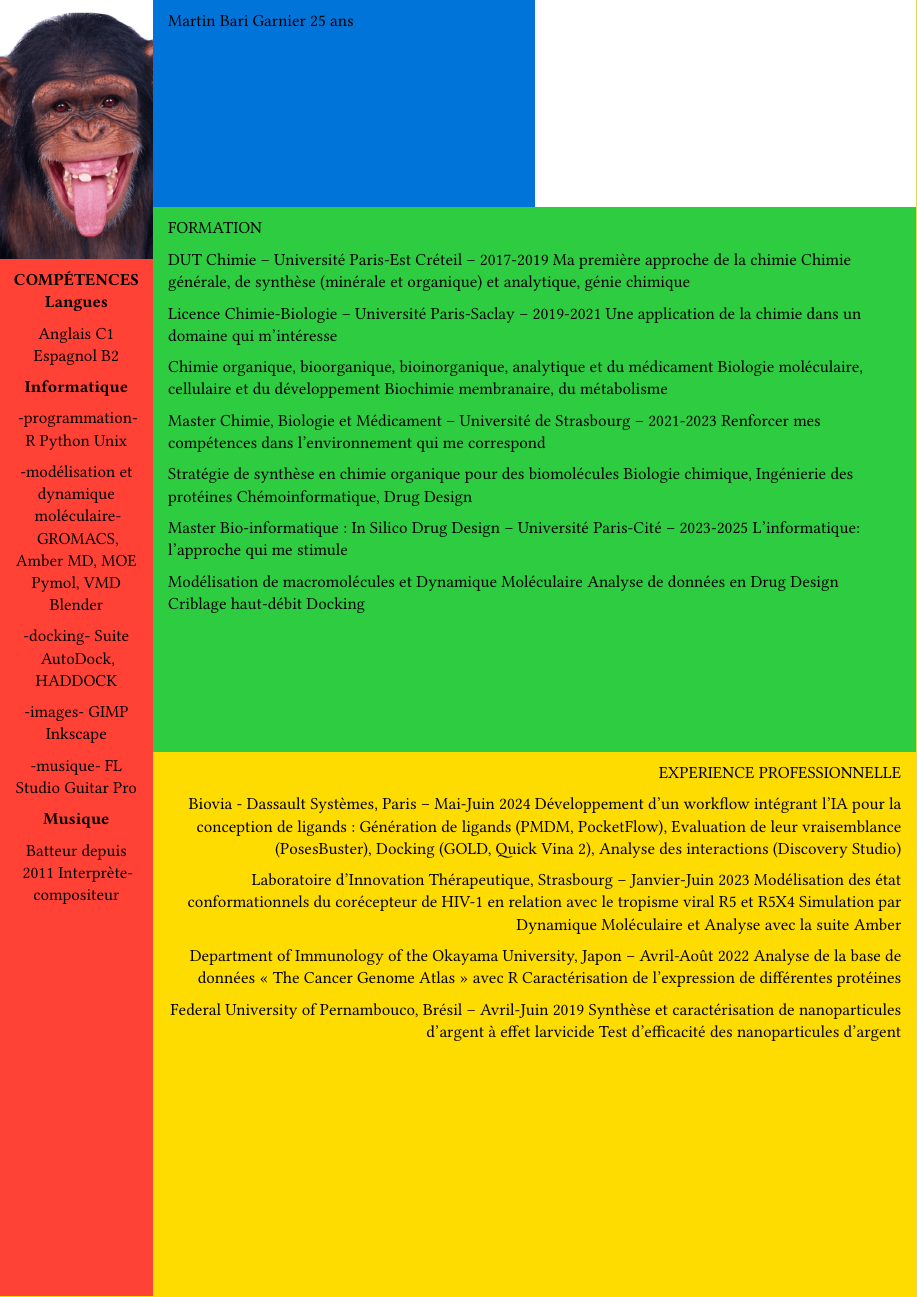
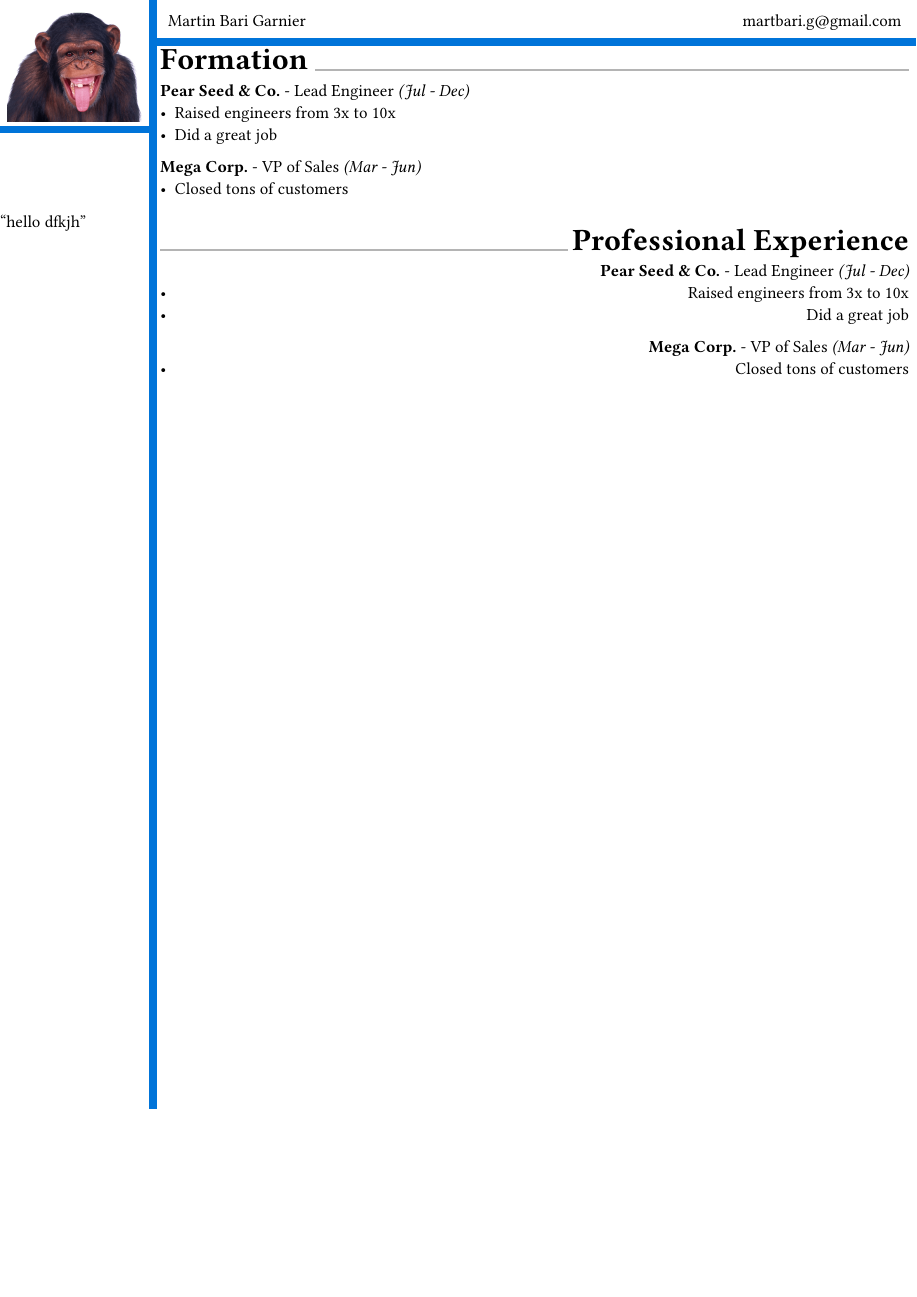
Before and after one commit to MartinBaGar/curriculum_vitae, a Typst document (curriculum_vitae.typ): part of the page, cut so that both start at the same text, the shorter picture padded with empty space. Compiled offline with Typst 0.15.

Commit message:
good layout with added functions

```diff
--- a/curriculum_vitae.typ
+++ b/curriculum_vitae.typ
@@ -17,4 +99,49 @@
+            #personnal_info(
+                [Martin Bari Garnier],
+                link("mailto:martbari.g@gmail.com"),
+            )
+        ],
+        grid.cell()[
+            #formation(
+  (
+    company: [Pear Seed & Co.],
+    role: [Lead Engineer],
+    timeframe: [Jul - Dec],
+    details: [
+      - Raised engineers from 3x to 10x
+      - Did a great job
+    ],
+  ),
+  (
+    company: [Mega Corp.],
+    role: [VP of Sales],
+    timeframe: [Mar - Jun],
+    details: [- Closed tons of customers],
+  ),
+)
 
-Anglais C1
-Espagnol B2
+#job_xp(
+  (
+    company: [Pear Seed & Co.],
+    role: [Lead Engineer],
+    timeframe: [Jul - Dec],
+    details: [
+      - Raised engineers from 3x to 10x
+      - Did a great job
+    ],
+  ),
+  (
+    company: [Mega Corp.],
+    role: [VP of Sales],
+    timeframe: [Mar - Jun],
+    details: [- Closed tons of customers],
+  ),
+)
+],
+    )
+    // rect(height: 100%, stroke: (right : blue + 5pt, rest: none))[
+    // #image("chimpanzee_tongue_out.png", width: 100%)
+    //     #align(center,
+    //     rect[
+    //             *COMPÉTENCES*
 
@@ -22,26 +149,13 @@ Espagnol B2
 
--programmation-
-R
-Python
-Unix
+    //             Anglais C1 Espagnol B2
 
--modélisation et dynamique moléculaire-
-GROMACS, Amber MD, MOE
-Pymol,  VMD
-Blender
+    //             *Informatique*
 
--docking-
-Suite AutoDock, HADDOCK
+    //             -programmation- R Python Unix
 
--images-
-GIMP
-Inkscape
+    //             -modélisation et dynamique moléculaire- GROMACS, Amber MD, MOE Pymol,  VMD Blender
 
--musique-
-FL Studio
-Guitar Pro
+    //             -docking- Suite AutoDock, HADDOCK
 
-*Musique*
+    //             -images- GIMP Inkscape
 
-Batteur depuis 2011
-Interprète-compositeur
@@ -58,61 +162,125 @@ Interprète-compositeur
-     Martin Bari Garnier
-              25 ans ],
-      ),
-    // align(right,
-    //     rect(width: 50%, height: 42%, fill: yellow)[Martin Bari Garnier]),
-      rect(width: 100%, height: 42%, fill: green)[
-FORMATION
+    //             -musique- FL Studio Guitar Pro
 
-DUT Chimie – Université Paris-Est Créteil – 2017-2019
-Ma première approche de la chimie
-Chimie générale, de synthèse (minérale et organique) et analytique, génie chimique
+    //             *Musique*
 
-Licence Chimie-Biologie – Université Paris-Saclay – 2019-2021
-Une application de la chimie dans un domaine qui m’intéresse
+    //             Batteur depuis 2011 Interprète-compositeur
+    //         ]
+    //     )
+    // ],
+    // rect[
+    // #image("chimpanzee_tongue_out.png", width: 100pt, height: 20%),
+    // ]
+)
 
-Chimie organique, bioorganique, bioinorganique, analytique et du médicament
-Biologie moléculaire, cellulaire et du développement
-Biochimie membranaire, du métabolisme
+  // stack(
+  //   image("chimpanzee_tongue_out.png", width: 100pt, height: 20%),
+  //   align(center,
+  //       rect(width:100%, height: 80%, fill: red, stroke: (right : blue + 5pt,
+  //           rest: none), inset: (right: 13pt))[
+  //               *COMPÉTENCES*
 
-Master Chimie, Biologie et Médicament – Université de Strasbourg – 2021-2023
-Renforcer mes compétences dans l’environnement qui me correspond
+  //               *Langues*
 
-Stratégie de synthèse en chimie organique pour des biomolécules
-Biologie chimique, Ingénierie des protéines
-Chémoinformatique, Drug Design
+  //               Anglais C1 Espagnol B2
 
-Master Bio-informatique : In Silico Drug Design – Université Paris-Cité – 2023-2025
-L’informatique: l’approche qui me stimule
+  //               *Informatique*
 
-Modélisation de macromolécules et Dynamique Moléculaire
-Analyse de données en Drug Design
-Criblage haut-débit
-Docking
-      ],
-    align(right,
-        rect(width: 100%, height: 42%, fill: yellow)[
-            EXPERIENCE PROFESSIONNELLE
+  //               -programmation- R Python Unix
 
-Biovia - Dassault Systèmes, Paris – Mai-Juin 2024
-Développement d'un workflow intégrant l’IA pour la conception de ligands :
-Génération de ligands (PMDM, PocketFlow), Evaluation de leur vraisemblance (PosesBuster), Docking (GOLD, Quick Vina 2), Analyse des interactions (Discovery Studio)
+  //               -modélisation et dynamique moléculaire- GROMACS, Amber MD, MOE Pymol,  VMD Blender
 
-Laboratoire d’Innovation Thérapeutique, Strasbourg – Janvier-Juin 2023
-Modélisation des état conformationnels du corécepteur de HIV-1
-en relation avec le tropisme viral R5 et R5X4
-Simulation par Dynamique Moléculaire
-et Analyse avec la suite Amber
+  //               -docking- Suite AutoDock, HADDOCK
 
-Department of Immunology of the Okayama University, Japon – Avril-Août 2022
-Analyse de la base de données « The Cancer Genome Atlas » avec R
-Caractérisation de l’expression de différentes protéines
+  //               -images- GIMP Inkscape
 
-Federal University of Pernambouco, Brésil – Avril-Juin 2019
-Synthèse et caractérisation de nanoparticules d’argent à effet larvicide
-            Test d’efficacité des nanoparticules d’argent
-        ])
-  )
-)
+  //               -musique- FL Studio Guitar Pro
+
+  //               *Musique*
+
+  //               Batteur depuis 2011 Interprète-compositeur
+  //           ]
+  //   )
+  // ),
+//   stack(
+//       stack(
+//      //      #set dir=ltr,
+//      //      rect(width: 50%, height: 16%, fill: blue)[
+//      // Martin Bari Garnier
+//      //          25 ans ],
+//      //  ),
+//           rect(width: 50%, height: 16%, fill: blue)[
+//               Martin Bari Garnier
+//               25 ans
+//           ],
+//       ),
+//     // align(right,
+//     //     rect(width: 50%, height: 42%, fill: yellow)[Martin Bari Garnier]),
+//       rect(width: 100%, height: 42%, fill: green)[
+//           FORMATION
+
+//           DUT Chimie – Université Paris-Est Créteil – 2017-2019
+
+//           Ma première approche de la chimie
+
+//           Chimie générale, de synthèse (minérale et organique) et analytique, génie chimique
+
+//           Licence Chimie-Biologie – Université Paris-Saclay – 2019-2021
+
+//           Une application de la chimie dans un domaine qui m’intéresse
+
+//           Chimie organique, bioorganique, bioinorganique, analytique et du médicament
+
+//           Biologie moléculaire, cellulaire et du développement
+//           Biochimie membranaire, du métabolisme
+
+//           Master Chimie, Biologie et Médicament – Université de Strasbourg – 2021-2023
+//           Renforcer mes compétences dans l’environnement qui me correspond
+
+//           Stratégie de synthèse en chimie organique pour des biomolécules
+//           Biologie chimique, Ingénierie des protéines
+//           Chémoinformatique, Drug Design
+
+//           Master Bio-informatique : In Silico Drug Design – Université Paris-Cité – 2023-2025
+
+//           L’informatique: l’approche qui me stimule
+
+//           Modélisation de macromolécules et Dynamique Moléculaire
+//           Analyse de données en Drug Design
+//           Criblage haut-débit
+//           Docking
+//       ],
+//     align(right,
+//         rect(width: 100%, height: 42%, fill: yellow)[
+//             EXPERIENCE PROFESSIONNELLE
+
+//             Biovia - Dassault Systèmes, Paris – Mai-Juin 2024
+
+//             Développement d'un workflow intégrant l’IA pour la conception de ligands :
+
+//             Génération de ligands (PMDM, PocketFlow), Evaluation de leur vraisemblance (PosesBuster), Docking (GOLD, Quick Vina 2), Analyse des interactions (Discovery Studio)
+
+//             Laboratoire d’Innovation Thérapeutique, Strasbourg – Janvier-Juin 2023
+
+//             Modélisation des état conformationnels du corécepteur de HIV-1
+//             en relation avec le tropisme viral R5 et R5X4
+
+//             Simulation par Dynamique Moléculaire
+//             et Analyse avec la suite Amber
+
+//             Department of Immunology of the Okayama University, Japon – Avril-Août 2022
+
+//             Analyse de la base de données « The Cancer Genome Atlas » avec R
+
+//             Caractérisation de l’expression de différentes protéines
+
+//             Federal University of Pernambouco, Brésil – Avril-Juin 2019
+
+//             Synthèse et caractérisation de nanoparticules d’argent à effet larvicide
+
+//             Test d’efficacité des nanoparticules d’argent
+//         ])
+//   )
+// )
 
 
 // Local Variables:
```
Also changed, not shown: curriculum_vitae.pdf, curriculum_vitae.typ (116 more changed lines).
